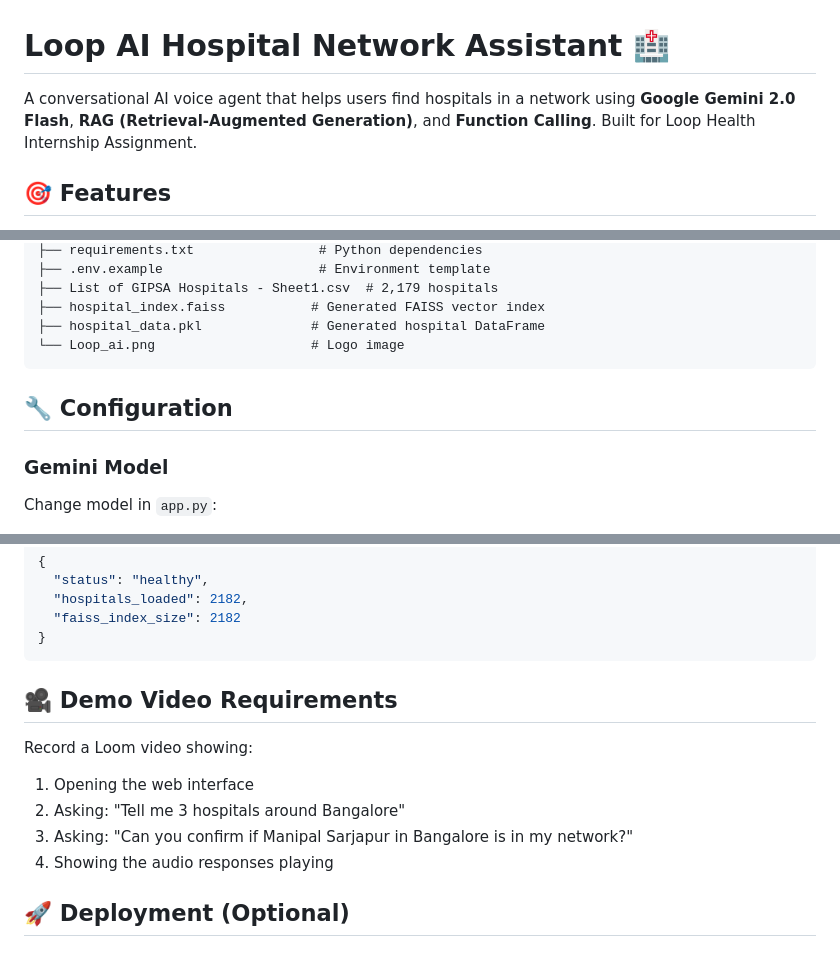
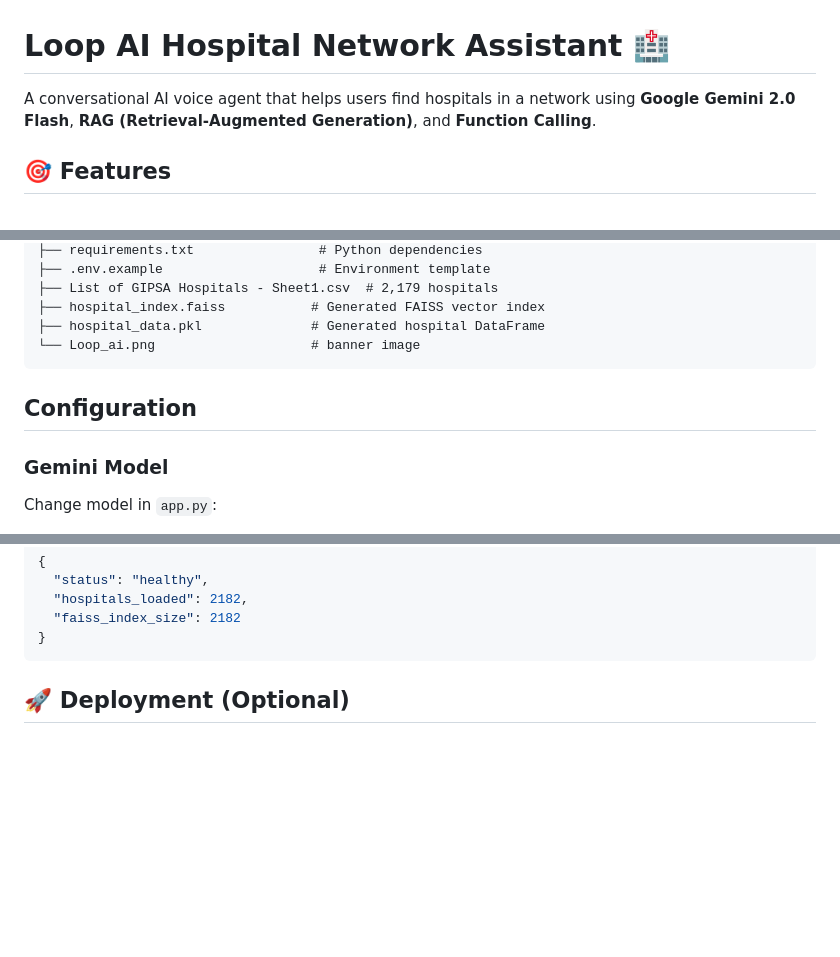
Before and after one commit to oditirathi20/loop, a Markdown page: README.md, 3 parts joined by grey strips. Drawn GitHub-style; blank space fills up the shorter version.

````diff
--- a/README.md
+++ b/README.md
@@ -1,6 +1,6 @@
 # Loop AI Hospital Network Assistant 🏥
 
-A conversational AI voice agent that helps users find hospitals in a network using **Google Gemini 2.0 Flash**, **RAG (Retrieval-Augmented Generation)**, and **Function Calling**. Built for Loop Health Internship Assignment.
+A conversational AI voice agent that helps users find hospitals in a network using **Google Gemini 2.0 Flash**, **RAG (Retrieval-Augmented Generation)**, and **Function Calling**.
 
 ## 🎯 Features
 
@@ -153,10 +153,10 @@ loop_project/
 ├── List of GIPSA Hospitals - Sheet1.csv  # 2,179 hospitals
 ├── hospital_index.faiss           # Generated FAISS vector index
 ├── hospital_data.pkl              # Generated hospital DataFrame
-└── Loop_ai.png                    # Logo image
+└── Loop_ai.png                    # banner image
 ```
 
-## 🔧 Configuration
+##  Configuration
 
 ### Gemini Model
 Change model in `app.py`:
@@ -201,13 +201,6 @@ Expected response:
 }
 ```
 
-## 🎥 Demo Video Requirements
-
-Record a Loom video showing:
-1. Opening the web interface
-2. Asking: "Tell me 3 hospitals around Bangalore"
-3. Asking: "Can you confirm if Manipal Sarjapur in Bangalore is in my network?"
-4. Showing the audio responses playing
 
 ## 🚀 Deployment (Optional)
 
````
Also changed, not shown: other parts of README.md (+18 -26 lines).
